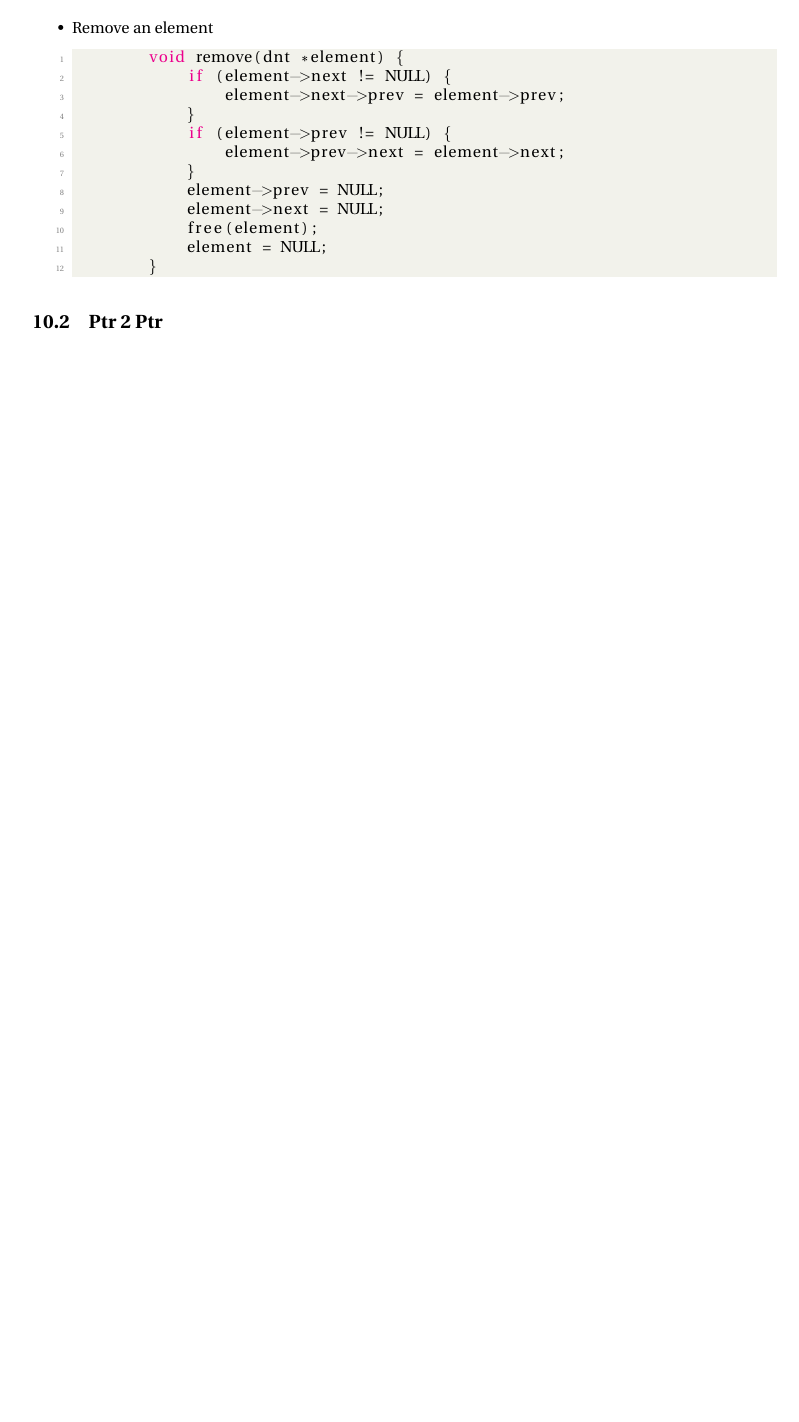
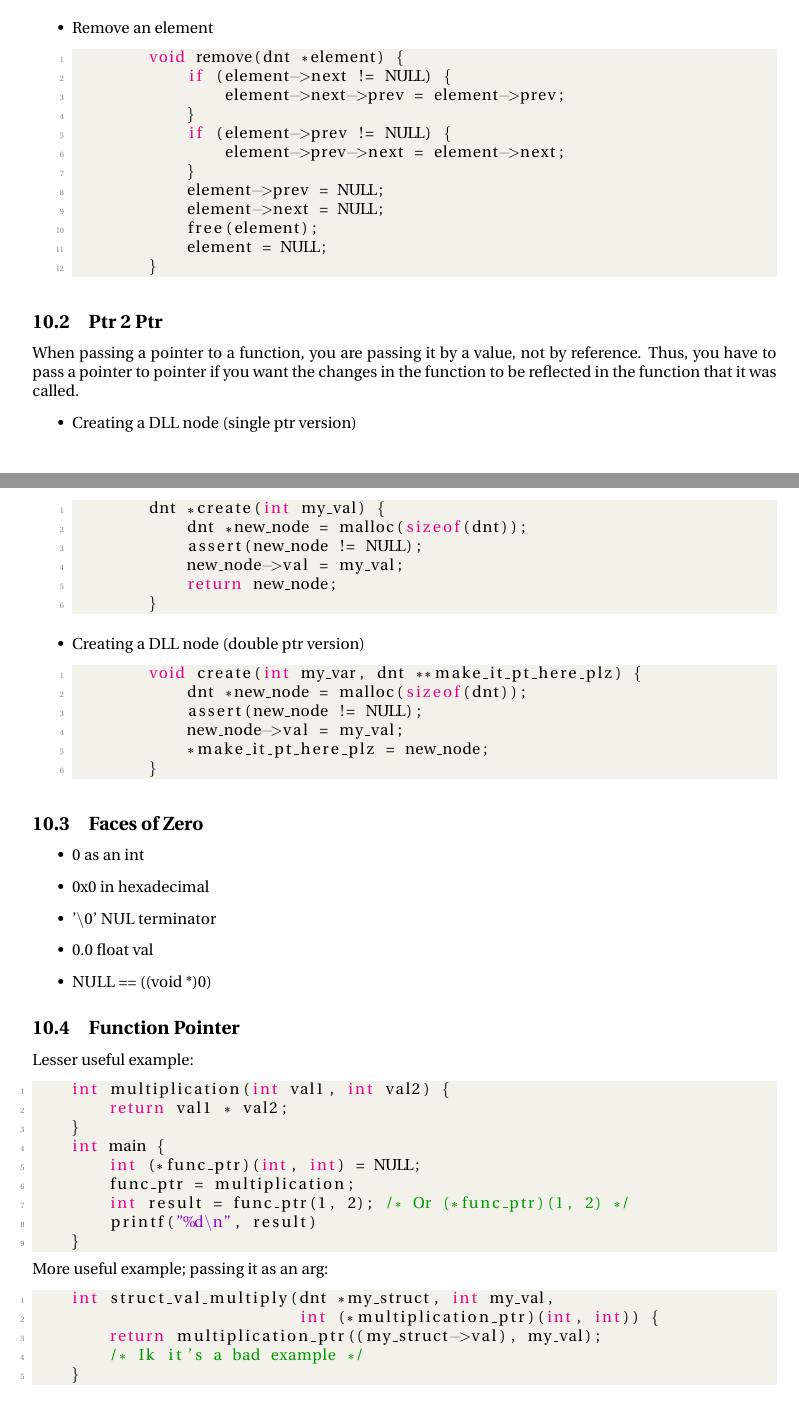
Before and after one commit to theopn/cs240-comprehensive-review, a LaTeX document (CS240_Comprehensive_Review.tex): part of page 8 of 8 before the commit and two parts of pages 8 and 9 of 9 after it, the two joined at a grey line, cut so that both start at the same text, the shorter picture padded with empty space. Compiled offline with pdfLaTeX.

Commit message:
Up to L15

```diff
--- a/CS240_Comprehensive_Review.tex
+++ b/CS240_Comprehensive_Review.tex
@@ -457,5 +457,57 @@ Is useful to identify leaks and errors
 \end{itemize}
 
 \subsection{Ptr 2 Ptr}
+When passing a pointer to a function, you are passing it by a value, not by reference. Thus, you have to pass a pointer to pointer if you want the changes in the function to be reflected in the function that it was called.
+\begin{itemize}
+    \item Creating a DLL node (single ptr version)
+    \begin{lstlisting}[style=CStyle]
+        dnt *create(int my_val) {
+            dnt *new_node = malloc(sizeof(dnt));
+            assert(new_node != NULL);
+            new_node->val = my_val;
+            return new_node;
+        }
+    \end{lstlisting}
+    \item Creating a DLL node (double ptr version)
+    \begin{lstlisting}[style=CStyle]
+        void create(int my_var, dnt **make_it_pt_here_plz) {
+            dnt *new_node = malloc(sizeof(dnt));
+            assert(new_node != NULL);
+            new_node->val = my_val;
+            *make_it_pt_here_plz = new_node;
+        }
+    \end{lstlisting}
+\end{itemize}
+
+\subsection{Faces of Zero}
+\begin{itemize}
+    \item 0 as an int
+    \item 0x0 in hexadecimal
+    \item '$\backslash$0' NUL terminator
+    \item 0.0 float val
+    \item NULL == ((void *)0)
+\end{itemize}
+
+\subsection{Function Pointer}
+Lesser useful example:
+\begin{lstlisting}[style=CStyle]
+    int multiplication(int val1, int val2) {
+        return val1 * val2;
+    }
+    int main {
+        int (*func_ptr)(int, int) = NULL;
+        func_ptr = multiplication;
+        int result = func_ptr(1, 2); /* Or (*func_ptr)(1, 2) */
+        printf("%d\n", result)
+    }
+\end{lstlisting}
+More useful example; passing it as an arg:
+\begin{lstlisting}[style=CStyle]
+    int struct_val_multiply(dnt *my_struct, int my_val,
+                            int (*multiplication_ptr)(int, int)) {
+        return multiplication_ptr((my_struct->val), my_val);
+        /* Ik it's a bad example */
+    }
+\end{lstlisting}
 
 \end{document}
```
Also changed, not shown: CS240_Comprehensive_Review.pdf, CS240_Comprehensive_Review.tex (2 more changed lines).
